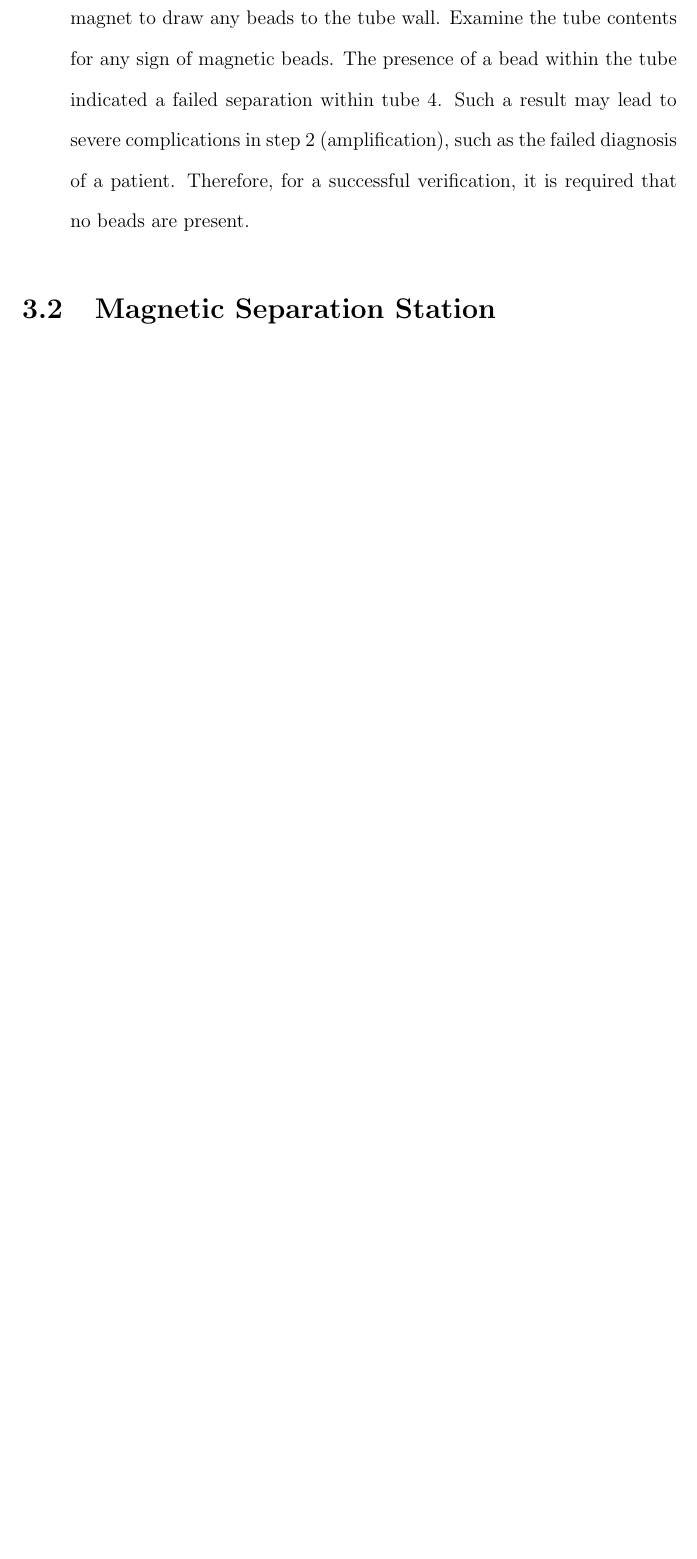
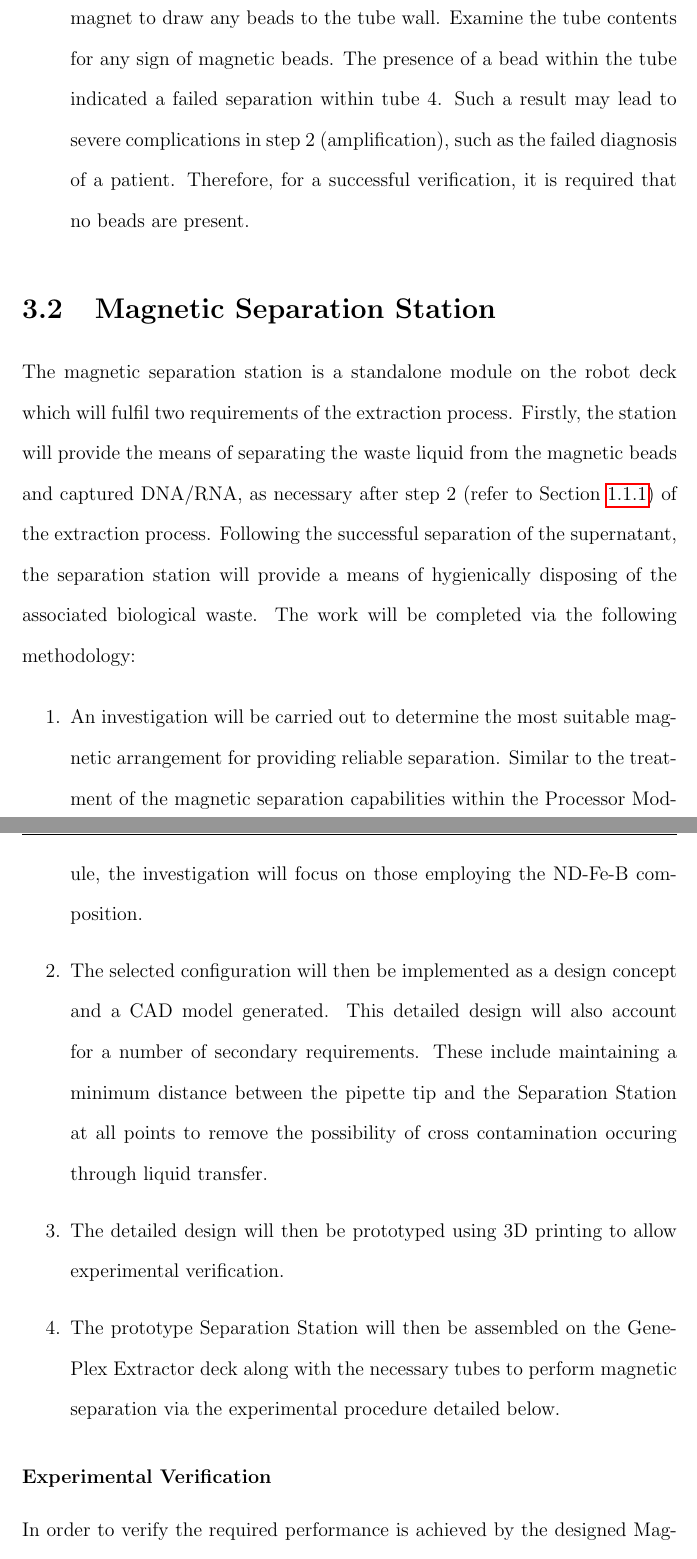
Before and after one commit to JStilp/Jarrod-Stilp-Thesis-B, a LaTeX thesis (z3460979 Thesis B.tex, which reads body/3_methodology.tex): part of page 40 of 49 before the commit and two parts of pages 40 and 41 of 51 after it, the two joined at a grey line, cut so that both start at the same text, the shorter picture padded with empty space. Compiled offline with pdfLaTeX.

Commit message:
Method progress
magnetic separation station method worked on.

```diff
--- a/body/3_methodology.tex
+++ b/body/3_methodology.tex
@@ -120,3 +121,15 @@ To allow a confident conclusion to be made regarding the effectiveness of the ma
 
 \section{Magnetic Separation Station}
 
+The magnetic separation station is a standalone module on the robot deck which will fulfil two requirements of the extraction process. Firstly, the station will provide the means of separating the waste liquid from the magnetic beads and captured DNA/RNA, as necessary after step 2 (refer to Section \ref{subsec:intro_extraction}) of the extraction process. Following the successful separation of the supernatant, the separation station will provide a means of hygienically disposing of the associated biological waste. The work will be completed via the following methodology:
+
+\begin{enumerate}
+	\item An investigation will be carried out to determine the most suitable magnetic arrangement for providing reliable separation. Similar to the treatment of the magnetic separation capabilities within the Processor Module, the investigation will focus on those employing the ND-Fe-B composition.
+	\item The selected configuration will then be implemented as a design concept and a CAD model generated. This detailed design will also account for a number of secondary requirements. These include maintaining a minimum distance between the pipette tip and the Separation Station at all points to remove the possibility of cross contamination occuring through liquid transfer.
+	\item The detailed design will then be prototyped using 3D printing to allow experimental verification.
+	\item The prototype Separation Station will then be assembled on the Gene-Plex Extractor deck along with the necessary tubes to perform magnetic separation via the experimental procedure detailed below.
+\end{enumerate}
+
+\subsubsection{Experimental Verification}
+
+In order to verify the required performance is achieved by the designed Magnetic Separation Station, the following experiment will be performed.
```
Also changed, not shown: z3460979 Thesis B.pdf, body/3_methodology.tex (20 more changed lines), 10 other files.
